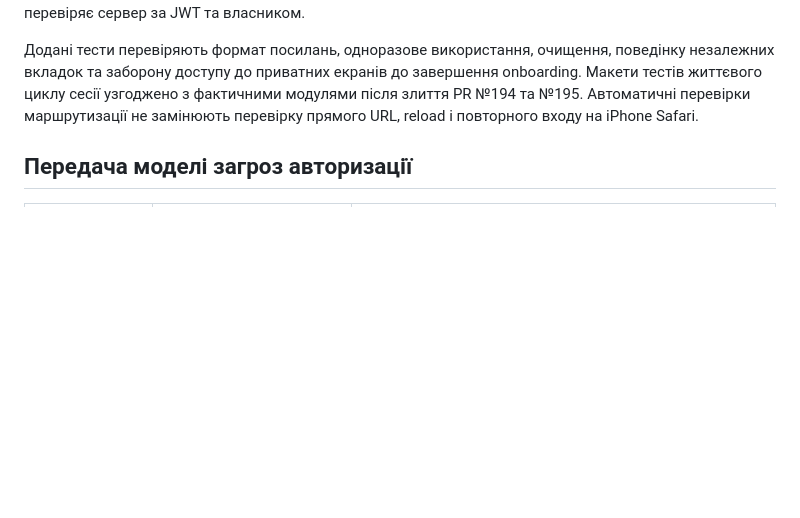
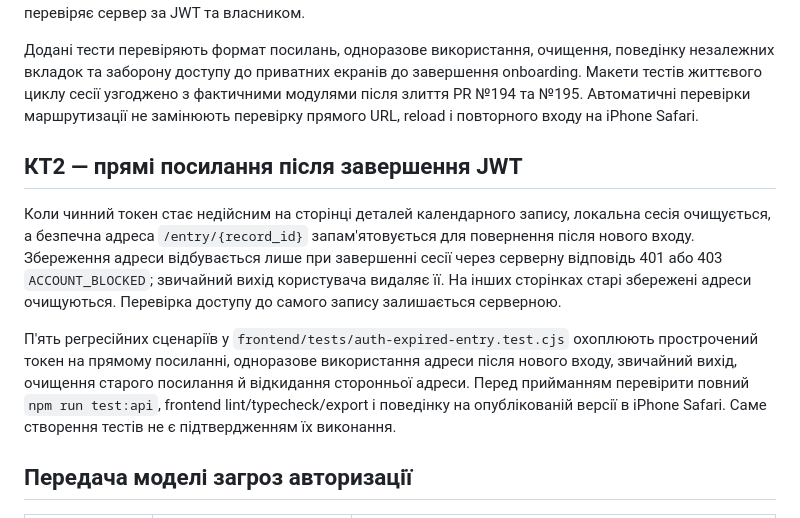
Before and after one commit to ukma-fin-ssdm-2026/Rehab, a Markdown page: docs/auth-handoff.md, the part around the change. Drawn GitHub-style; blank space fills up the shorter version.

Commit message:
docs(auth): specify expired JWT deep-link recovery checks

```diff
--- a/docs/auth-handoff.md
+++ b/docs/auth-handoff.md
@@ -160,6 +160,12 @@ export function CalendarAccessExample() {
 
 Додані тести перевіряють формат посилань, одноразове використання, очищення, поведінку незалежних вкладок та заборону доступу до приватних екранів до завершення onboarding. Макети тестів життєвого циклу сесії узгоджено з фактичними модулями після злиття PR №194 та №195. Автоматичні перевірки маршрутизації не замінюють перевірку прямого URL, reload і повторного входу на iPhone Safari.
 
+## КТ2 — прямі посилання після завершення JWT
+
+Коли чинний токен стає недійсним на сторінці деталей календарного запису, локальна сесія очищується, а безпечна адреса `/entry/{record_id}` запам'ятовується для повернення після нового входу. Збереження адреси відбувається лише при завершенні сесії через серверну відповідь 401 або 403 `ACCOUNT_BLOCKED`; звичайний вихід користувача видаляє її. На інших сторінках старі збережені адреси очищуються. Перевірка доступу до самого запису залишається серверною.
+
+П'ять регресійних сценаріїв у `frontend/tests/auth-expired-entry.test.cjs` охоплюють прострочений токен на прямому посиланні, одноразове використання адреси після нового входу, звичайний вихід, очищення старого посилання й відкидання сторонньої адреси. Перед прийманням перевірити повний `npm run test:api`, frontend lint/typecheck/export і поведінку на опублікованій версії в iPhone Safari. Саме створення тестів не є підтвердженням їх виконання.
+
 ## Передача моделі загроз авторизації
 
 | Категорія STRIDE | Сценарій | Реалізований захист або залежність |
```
